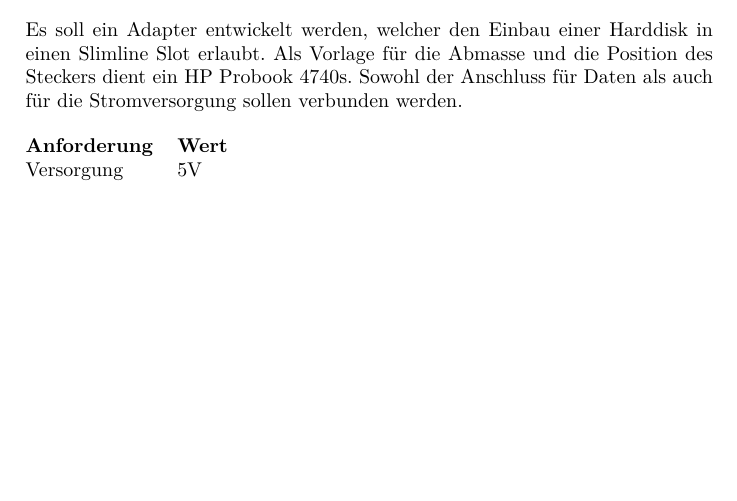
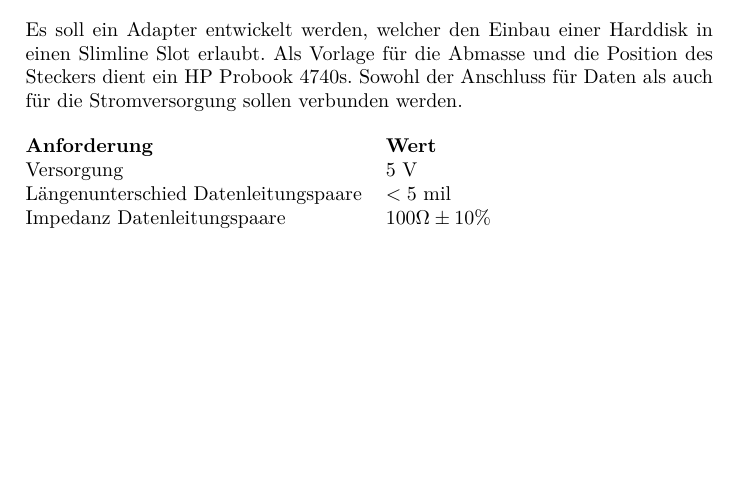
Before and after one commit to daniw/slimsata, a LaTeX document (doc/slimsata_main.tex, which reads doc/requirements.tex): part of page 3 of 3, cut so that both start at the same text. Compiled offline with pdfLaTeX.

Commit message:
Anforderungen angepasst

```diff
--- a/doc/requirements.tex
+++ b/doc/requirements.tex
@@ -9,6 +9,8 @@ auch für die Stromversorgung sollen verbunden werden.
 \begin{table}[h!]
   \begin{tabular}{@{}ll}
     \textbf{Anforderung}        & \textbf{Wert} \\
-    Versorgung                  & 5V \\
+    Versorgung                  & $5$ V \\
+    Längenunterschied Datenleitungspaare & $< 5$ mil \\
+    Impedanz Datenleitungspaare & $100 \Omega \pm 10 \%$ \\
   \end{tabular}
 \end{table}
```
